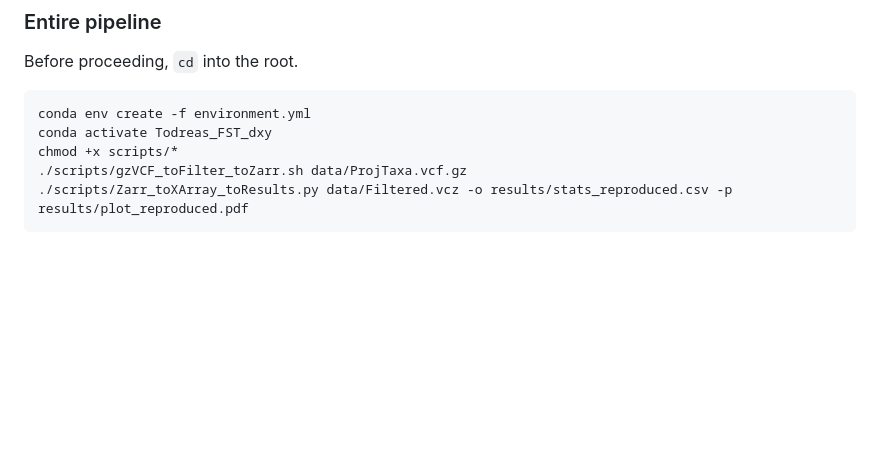
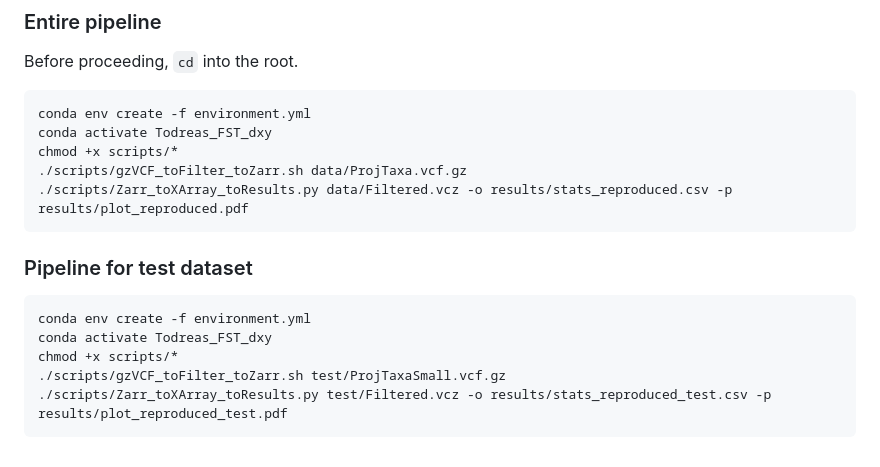
Before and after one commit to otodreas/FST_dxy, a Markdown page: README.md, the part around the change. Drawn GitHub-style; blank space fills up the shorter version.

Commit message:
update test pipeline

````diff
--- a/README.md
+++ b/README.md
@@ -105,3 +105,13 @@ chmod +x scripts/*
 ./scripts/gzVCF_toFilter_toZarr.sh data/ProjTaxa.vcf.gz
 ./scripts/Zarr_toXArray_toResults.py data/Filtered.vcz -o results/stats_reproduced.csv -p results/plot_reproduced.pdf
 ```
+
+### Pipeline for test dataset
+
+```sh
+conda env create -f environment.yml
+conda activate Todreas_FST_dxy
+chmod +x scripts/*
+./scripts/gzVCF_toFilter_toZarr.sh test/ProjTaxaSmall.vcf.gz
+./scripts/Zarr_toXArray_toResults.py test/Filtered.vcz -o results/stats_reproduced_test.csv -p results/plot_reproduced_test.pdf
+```
````
